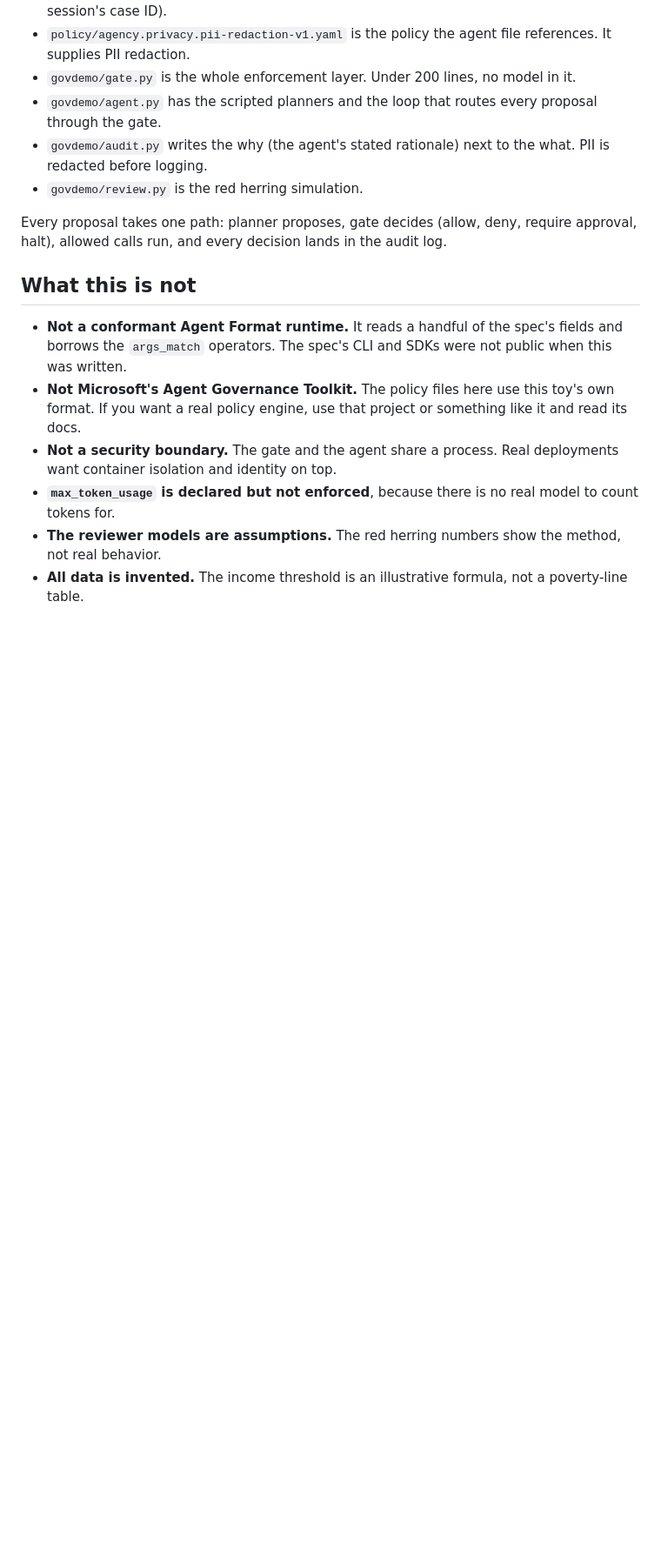
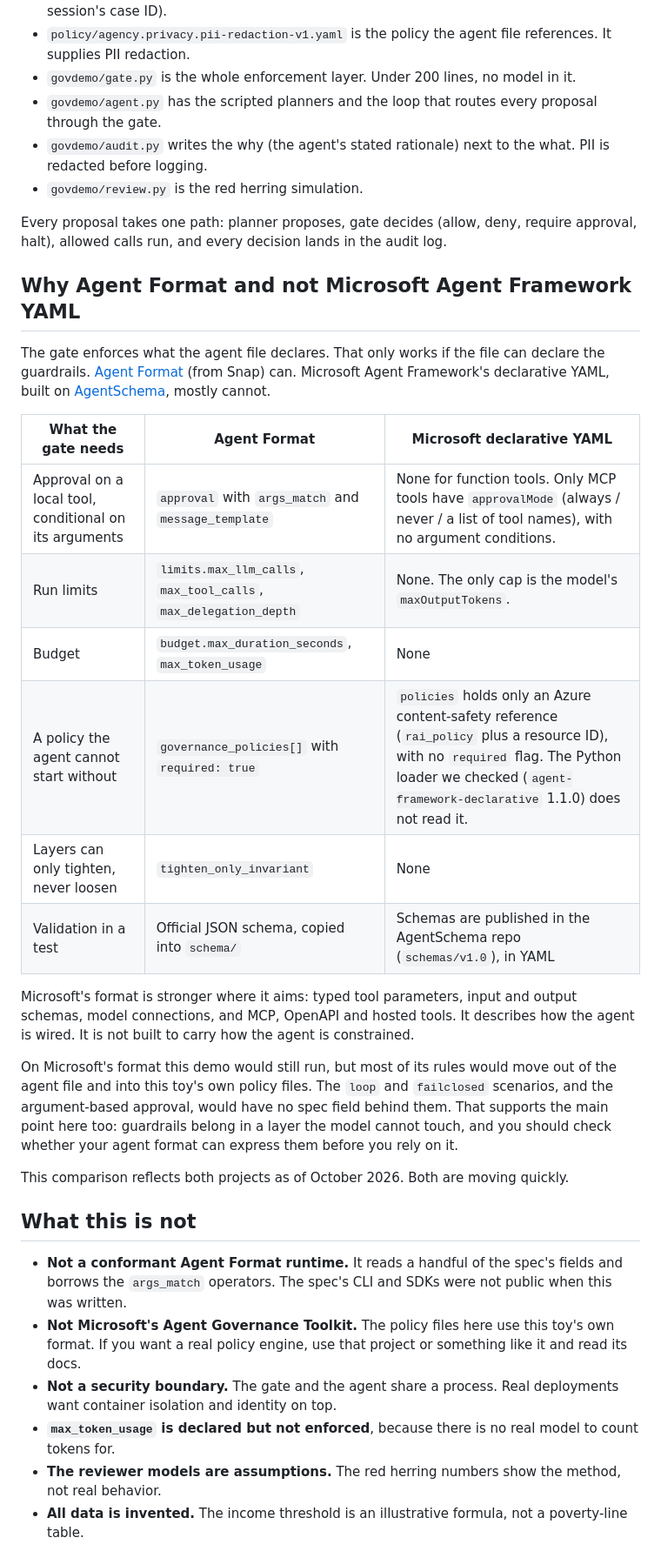
Before and after one commit to ctrimm/caseworker-agent-governance-demo, a Markdown page: README.md, the part around the change. Shown at 87% size. GitHub-like rendering; blank space fills up the shorter version.

Commit message:
README: explain choosing Agent Format over Microsoft Agent Framework YAML
Co-Authored-By: Claude Opus 5.5 <noreply@anthropic.com>
Claude-Session: https://claude.ai/code/session_011XFQCR99yBNPrjPqBSfMqX

```diff
--- a/README.md
+++ b/README.md
@@ -46,6 +46,34 @@ Run one scenario with `python run_demo.py injection`. Add `--reviewer reject` to
 Every proposal takes one path: planner proposes, gate decides (allow, deny, require approval, halt),
 allowed calls run, and every decision lands in the audit log.
 
+## Why Agent Format and not Microsoft Agent Framework YAML
+
+The gate enforces what the agent file declares. That only works if the file can declare the
+guardrails. [Agent Format](https://github.com/agent-format/agent-format-schema) (from Snap) can.
+Microsoft Agent Framework's declarative YAML, built on
+[AgentSchema](https://github.com/microsoft/AgentSchema), mostly cannot.
+
+| What the gate needs | Agent Format | Microsoft declarative YAML |
+|---|---|---|
+| Approval on a local tool, conditional on its arguments | `approval` with `args_match` and `message_template` | None for function tools. Only MCP tools have `approvalMode` (always / never / a list of tool names), with no argument conditions. |
+| Run limits | `limits.max_llm_calls`, `max_tool_calls`, `max_delegation_depth` | None. The only cap is the model's `maxOutputTokens`. |
+| Budget | `budget.max_duration_seconds`, `max_token_usage` | None |
+| A policy the agent cannot start without | `governance_policies[]` with `required: true` | `policies` holds only an Azure content-safety reference (`rai_policy` plus a resource ID), with no `required` flag. The Python loader we checked (`agent-framework-declarative` 1.1.0) does not read it. |
+| Layers can only tighten, never loosen | `tighten_only_invariant` | None |
+| Validation in a test | Official JSON schema, copied into `schema/` | Schemas are published in the AgentSchema repo (`schemas/v1.0`), in YAML |
+
+Microsoft's format is stronger where it aims: typed tool parameters, input and output schemas,
+model connections, and MCP, OpenAPI and hosted tools. It describes how the agent is wired. It is not
+built to carry how the agent is constrained.
+
+On Microsoft's format this demo would still run, but most of its rules would move out of the agent
+file and into this toy's own policy files. The `loop` and `failclosed` scenarios, and the
+argument-based approval, would have no spec field behind them. That supports the main point here
+too: guardrails belong in a layer the model cannot touch, and you should check whether your agent
+format can express them before you rely on it.
+
+This comparison reflects both projects as of October 2026. Both are moving quickly.
+
 ## What this is not
 
 - **Not a conformant Agent Format runtime.** It reads a handful of the spec's fields and borrows the
```
